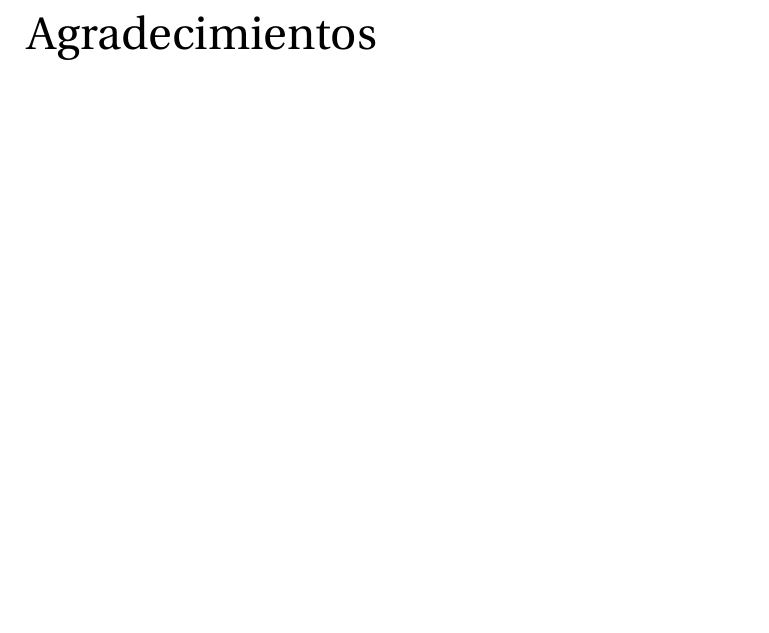
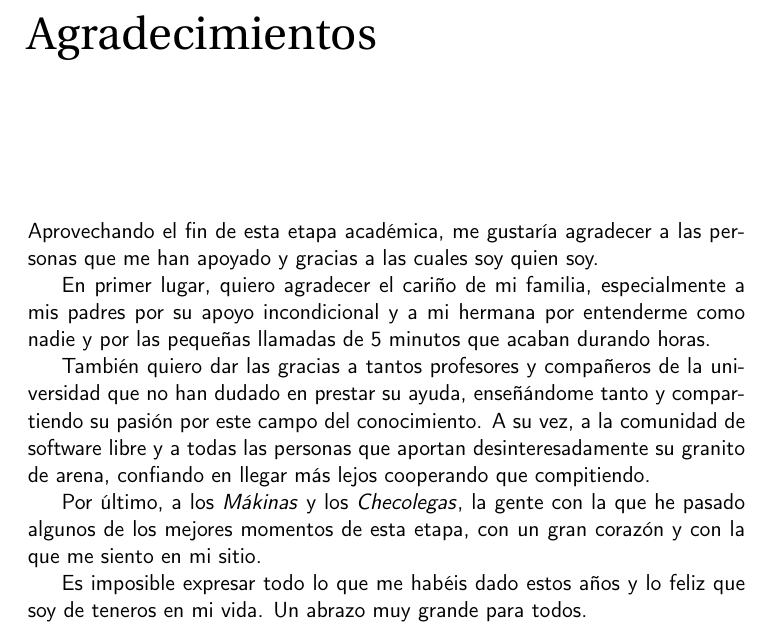
Before and after one commit to dipzza/ultrastar-song2txt, a LaTeX book (doc/proyecto.tex, which reads doc/prefacios/prefacio.tex): part of page 7 of 44, cut so that both start at the same text, the shorter picture padded with empty space. Compiled offline with pdfLaTeX.

Commit message:
:memo: Add acknowledgements to report #62
+ Closes #62 by adding acknowledgements to report

```diff
--- a/doc/prefacios/prefacio.tex
+++ b/doc/prefacios/prefacio.tex
@@ -58,3 +58,15 @@ Y para que conste, expiden y firman el presente informe en Granada a junio de 20
 \noindent \textbf{Juan Julián Merelo Guervós}
 
 \chapter*{Agradecimientos}
+
+Aprovechando el fin de esta etapa académica, me gustaría agradecer a las personas que me han apoyado y gracias a las cuales soy quien soy.
+
+En primer lugar, quiero agradecer el cariño de mi familia, especialmente a mis padres por su apoyo incondicional y a mi hermana por entenderme como nadie y por las pequeñas llamadas de 5 minutos que acaban durando horas.
+
+También quiero dar las gracias a tantos profesores y compañeros de la universidad que no han dudado en prestar su ayuda, enseñándome tanto y compartiendo su pasión por este campo del conocimiento. A su vez, a la comunidad de software libre y a todas las personas que aportan desinteresadamente su granito de arena, confiando en llegar más lejos cooperando que compitiendo.
+
+Por último, a los \texttt{\normalfont\textit{Mákinas}} y los\texttt{\normalfont\textit{ Checolegas}}, la gente con la que he pasado algunos de los mejores momentos de esta etapa, con un gran corazón y con la que me siento en mi sitio.
+
+Es imposible expresar todo lo que me habéis dado estos años y lo feliz que soy de teneros en mi vida. Un abrazo muy grande para todos.
+
+\vspace*{1cm}
```
